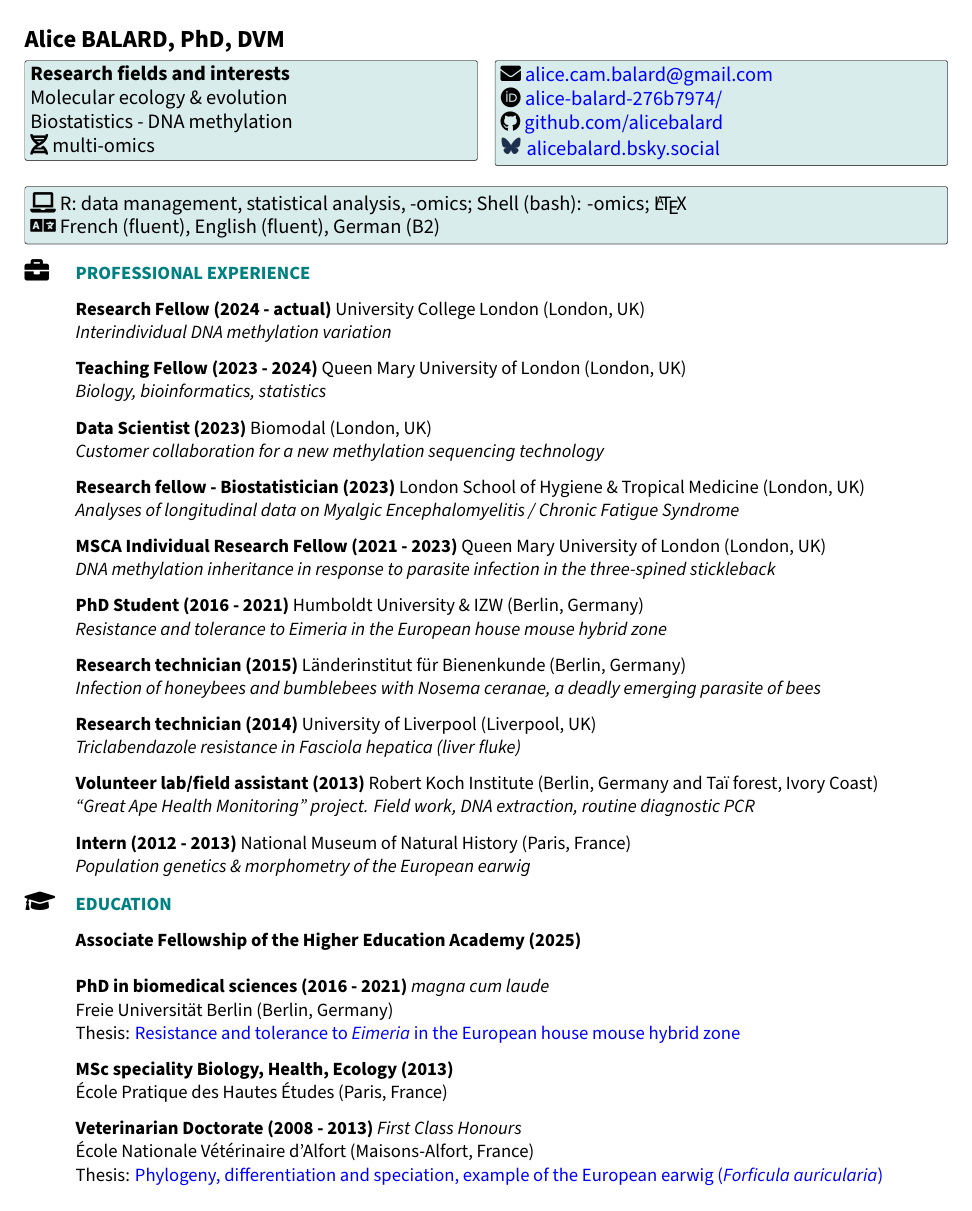
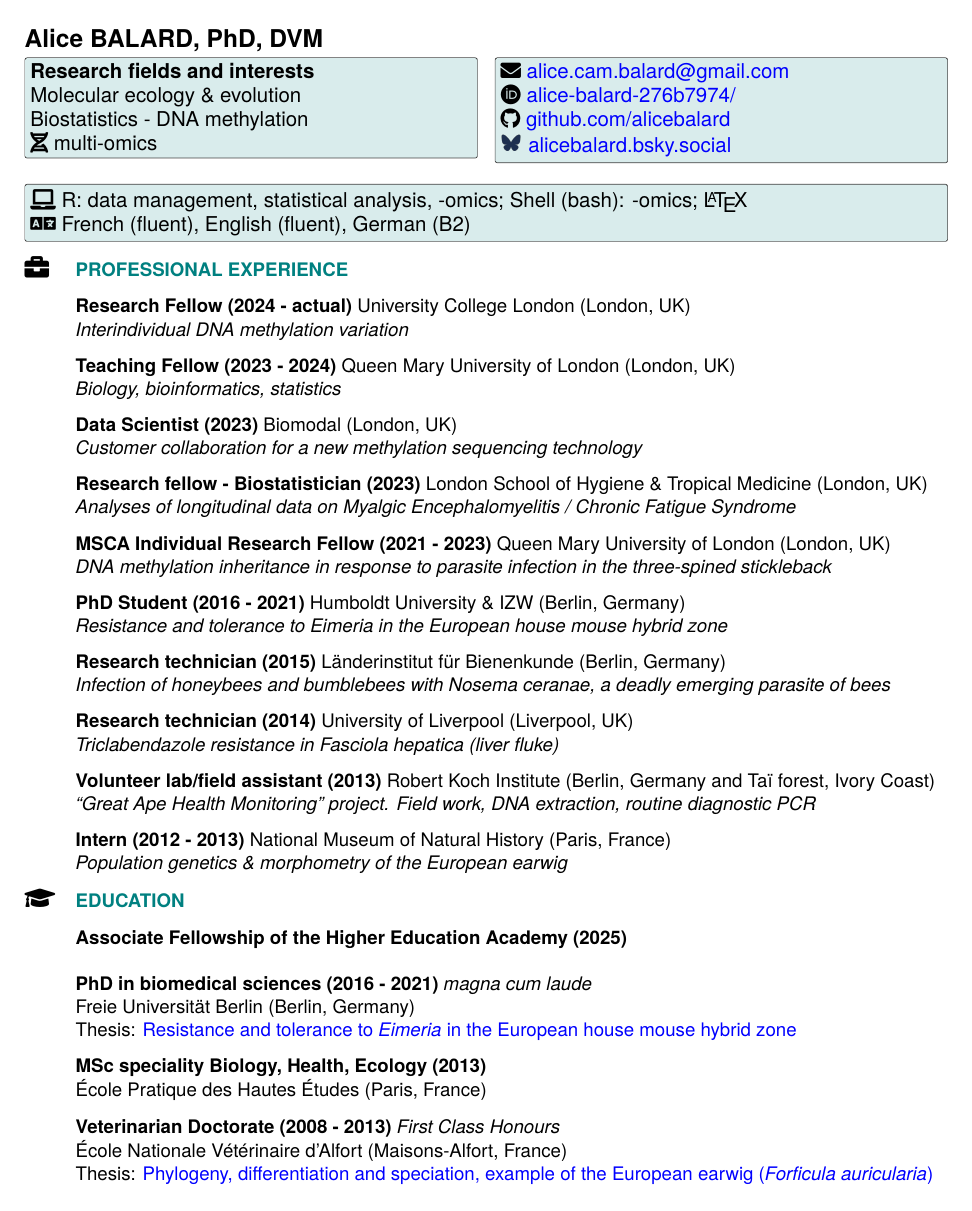
Before and after one commit to alicebalard/CV, a LaTeX CV (alice-balard-resume.tex): page 1 of 3. Compiled offline with XeLaTeX.

Commit message:
Change main font from Source Sans Pro to TeX Gyre Heros

```diff
--- a/alice-balard-resume.tex
+++ b/alice-balard-resume.tex
@@ -1,7 +1,7 @@
 %%%%%%%%%%%%%%%%% PREAMBLE %%%%%%%%%%%%%%%%%%%%%%%%%%%%
 \documentclass[letterpaper,11pt,oneside]{article}
 \usepackage{fontspec}
-\setmainfont{Source Sans Pro}
+\setmainfont{TeX Gyre Heros}
 \usepackage[czech,english]{babel}
 \usepackage{fontawesome5}
 \usepackage{hyperref}
```
